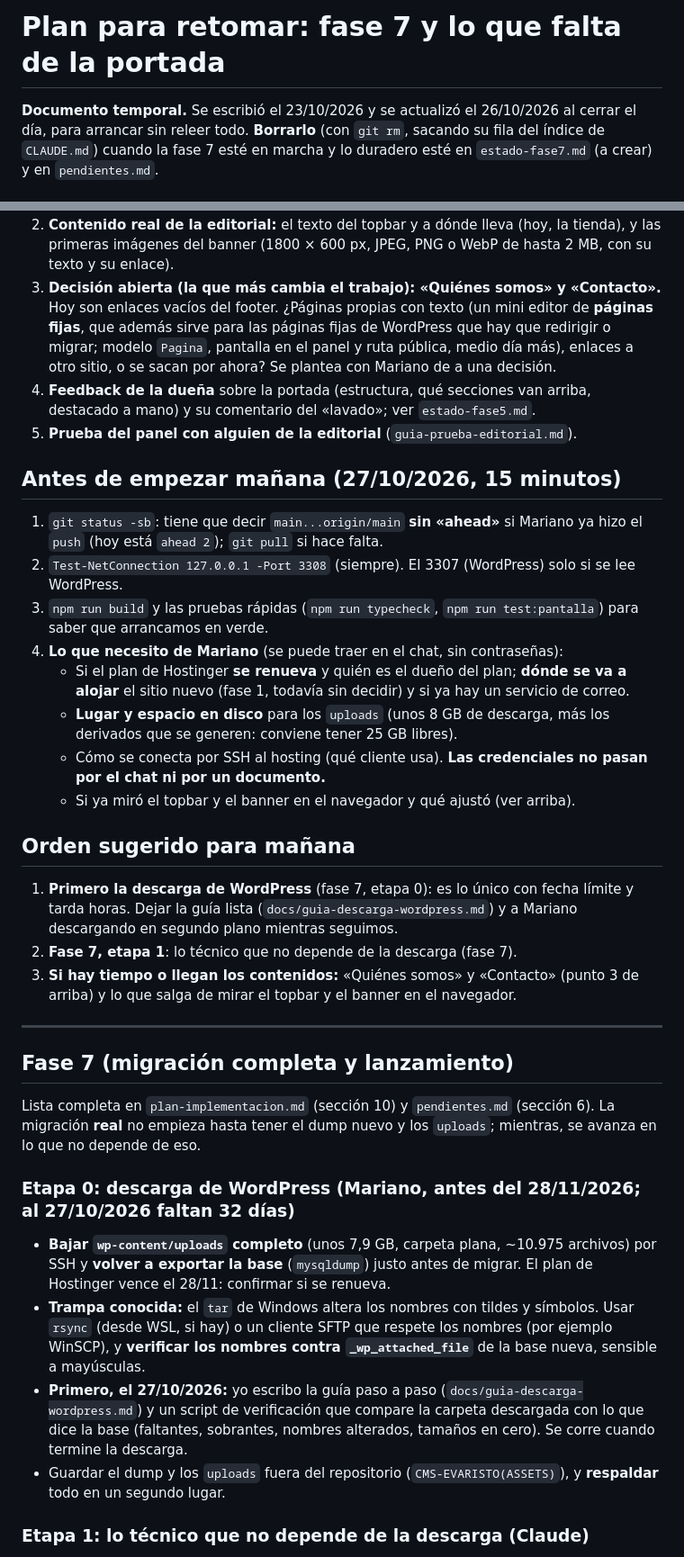
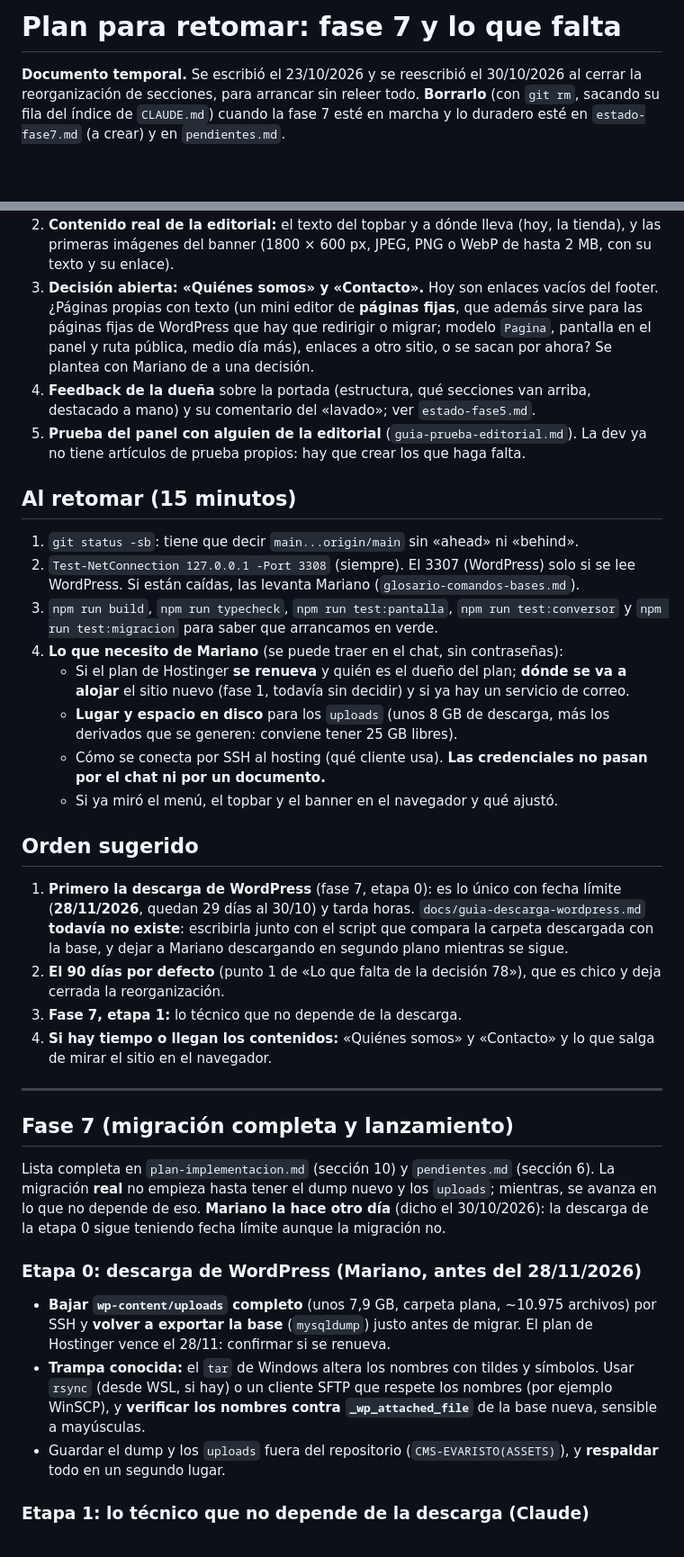
Before and after one commit to mareanovazquez/evaristo-cultural-cms, a Markdown page: docs/plan-proximos-pasos.md, 2 parts joined by grey strips. Shown at 90% size. Drawn GitHub-style; blank space fills up the shorter version.

Commit message:
Docs: plan para retomar reescrito con el estado del 30/10/2026
Co-Authored-By: Claude Sonnet 5.5 <noreply@anthropic.com>

```diff
--- a/docs/plan-proximos-pasos.md
+++ b/docs/plan-proximos-pasos.md
@@ -1,4 +1,4 @@
-# Plan para retomar: fase 7 y lo que falta de la portada
+# Plan para retomar: fase 7 y lo que falta
 
-**Documento temporal.** Se escribió el 23/10/2026 y se actualizó el 26/10/2026 al cerrar el día, para arrancar sin releer todo. **Borrarlo** (con `git rm`, sacando su fila del índice de `CLAUDE.md`) cuando la fase 7 esté en marcha y lo duradero esté en `estado-fase7.md` (a crear) y en `pendientes.md`.
+**Documento temporal.** Se escribió el 23/10/2026 y se reescribió el 30/10/2026 al cerrar la reorganización de secciones, para arrancar sin releer todo. **Borrarlo** (con `git rm`, sacando su fila del índice de `CLAUDE.md`) cuando la fase 7 esté en marcha y lo duradero esté en `estado-fase7.md` (a crear) y en `pendientes.md`.
 
@@ -26,36 +35,36 @@
 2. **Contenido real de la editorial:** el texto del topbar y a dónde lleva (hoy, la tienda), y las primeras imágenes del banner (1800 × 600 px, JPEG, PNG o WebP de hasta 2 MB, con su texto y su enlace).
-3. **Decisión abierta (la que más cambia el trabajo): «Quiénes somos» y «Contacto».** Hoy son enlaces vacíos del footer. ¿Páginas propias con texto (un mini editor de **páginas fijas**, que además sirve para las páginas fijas de WordPress que hay que redirigir o migrar; modelo `Pagina`, pantalla en el panel y ruta pública, medio día más), enlaces a otro sitio, o se sacan por ahora? Se plantea con Mariano de a una decisión.
+3. **Decisión abierta: «Quiénes somos» y «Contacto».** Hoy son enlaces vacíos del footer. ¿Páginas propias con texto (un mini editor de **páginas fijas**, que además sirve para las páginas fijas de WordPress que hay que redirigir o migrar; modelo `Pagina`, pantalla en el panel y ruta pública, medio día más), enlaces a otro sitio, o se sacan por ahora? Se plantea con Mariano de a una decisión.
 4. **Feedback de la dueña** sobre la portada (estructura, qué secciones van arriba, destacado a mano) y su comentario del «lavado»; ver `estado-fase5.md`.
-5. **Prueba del panel con alguien de la editorial** (`guia-prueba-editorial.md`).
+5. **Prueba del panel con alguien de la editorial** (`guia-prueba-editorial.md`). La dev ya no tiene artículos de prueba propios: hay que crear los que haga falta.
 
-## Antes de empezar mañana (27/10/2026, 15 minutos)
+## Al retomar (15 minutos)
 
-1. `git status -sb`: tiene que decir `main...origin/main` **sin «ahead»** si Mariano ya hizo el `push` (hoy está `ahead 2`); `git pull` si hace falta.
-2. `Test-NetConnection 127.0.0.1 -Port 3308` (siempre). El 3307 (WordPress) solo si se lee WordPress.
-3. `npm run build` y las pruebas rápidas (`npm run typecheck`, `npm run test:pantalla`) para saber que arrancamos en verde.
+1. `git status -sb`: tiene que decir `main...origin/main` sin «ahead» ni «behind».
+2. `Test-NetConnection 127.0.0.1 -Port 3308` (siempre). El 3307 (WordPress) solo si se lee WordPress. Si están caídas, las levanta Mariano (`glosario-comandos-bases.md`).
+3. `npm run build`, `npm run typecheck`, `npm run test:pantalla`, `npm run test:conversor` y `npm run test:migracion` para saber que arrancamos en verde.
 4. **Lo que necesito de Mariano** (se puede traer en el chat, sin contraseñas):
    - Si el plan de Hostinger **se renueva** y quién es el dueño del plan; **dónde se va a alojar** el sitio nuevo (fase 1, todavía sin decidir) y si ya hay un servicio de correo.
    - **Lugar y espacio en disco** para los `uploads` (unos 8 GB de descarga, más los derivados que se generen: conviene tener 25 GB libres).
    - Cómo se conecta por SSH al hosting (qué cliente usa). **Las credenciales no pasan por el chat ni por un documento.**
-   - Si ya miró el topbar y el banner en el navegador y qué ajustó (ver arriba).
+   - Si ya miró el menú, el topbar y el banner en el navegador y qué ajustó.
 
-## Orden sugerido para mañana
+## Orden sugerido
 
-1. **Primero la descarga de WordPress** (fase 7, etapa 0): es lo único con fecha límite y tarda horas. Dejar la guía lista (`docs/guia-descarga-wordpress.md`) y a Mariano descargando en segundo plano mientras seguimos.
-2. **Fase 7, etapa 1**: lo técnico que no depende de la descarga (fase 7).
-3. **Si hay tiempo o llegan los contenidos:** «Quiénes somos» y «Contacto» (punto 3 de arriba) y lo que salga de mirar el topbar y el banner en el navegador.
+1. **Primero la descarga de WordPress** (fase 7, etapa 0): es lo único con fecha límite (**28/11/2026**, quedan 29 días al 30/10) y tarda horas. `docs/guia-descarga-wordpress.md` **todavía no existe**: escribirla junto con el script que compara la carpeta descargada con la base, y dejar a Mariano descargando en segundo plano mientras se sigue.
+2. **El 90 días por defecto** (punto 1 de «Lo que falta de la decisión 78»), que es chico y deja cerrada la reorganización.
+3. **Fase 7, etapa 1:** lo técnico que no depende de la descarga.
+4. **Si hay tiempo o llegan los contenidos:** «Quiénes somos» y «Contacto» y lo que salga de mirar el sitio en el navegador.
 
 ---
 
 ## Fase 7 (migración completa y lanzamiento)
 
-Lista completa en `plan-implementacion.md` (sección 10) y `pendientes.md` (sección 6). La migración **real** no empieza hasta tener el dump nuevo y los `uploads`; mientras, se avanza en lo que no depende de eso.
+Lista completa en `plan-implementacion.md` (sección 10) y `pendientes.md` (sección 6). La migración **real** no empieza hasta tener el dump nuevo y los `uploads`; mientras, se avanza en lo que no depende de eso. **Mariano la hace otro día** (dicho el 30/10/2026): la descarga de la etapa 0 sigue teniendo fecha límite aunque la migración no.
 
-### Etapa 0: descarga de WordPress (Mariano, **antes del 28/11/2026**; al 27/10/2026 faltan 32 días)
+### Etapa 0: descarga de WordPress (Mariano, **antes del 28/11/2026**)
 
 - **Bajar `wp-content/uploads` completo** (unos 7,9 GB, carpeta plana, ~10.975 archivos) por SSH y **volver a exportar la base** (`mysqldump`) justo antes de migrar. El plan de Hostinger vence el 28/11: confirmar si se renueva.
 - **Trampa conocida:** el `tar` de Windows altera los nombres con tildes y símbolos. Usar `rsync` (desde WSL, si hay) o un cliente SFTP que respete los nombres (por ejemplo WinSCP), y **verificar los nombres contra `_wp_attached_file`** de la base nueva, sensible a mayúsculas.
-- **Primero, el 27/10/2026:** yo escribo la guía paso a paso (`docs/guia-descarga-wordpress.md`) y un script de verificación que compare la carpeta descargada con lo que dice la base (faltantes, sobrantes, nombres alterados, tamaños en cero). Se corre cuando termine la descarga.
 - Guardar el dump y los `uploads` fuera del repositorio (`CMS-EVARISTO(ASSETS)`), y **respaldar** todo en un segundo lugar.
 
 ### Etapa 1: lo técnico que no depende de la descarga (Claude)
```
Also changed, not shown: other parts of docs/plan-proximos-pasos.md (+30 -19 lines), CLAUDE.md (+1 -1 lines), docs/pendientes.md (+5 -5 lines).
